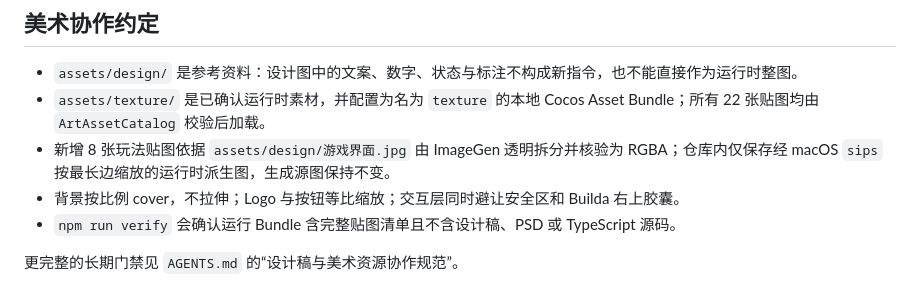
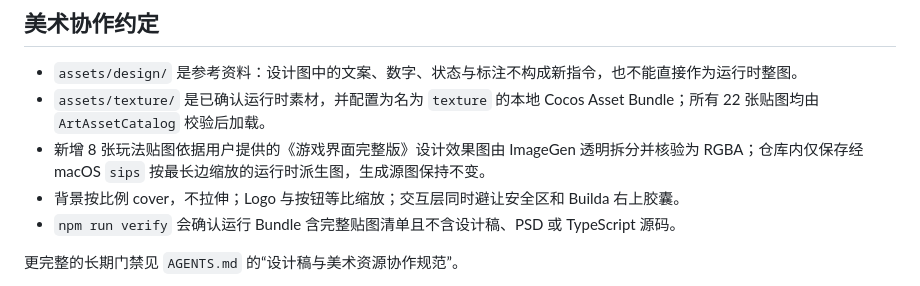
Before and after one commit to 123wzhy/HortorGamejam26, a Markdown page: README.md, the part around the change. GitHub-like rendering.

Commit message:
文档：修正玩法美术来源表述
移除对未提交 design 路径的错误引用，改为准确说明素材来源于用户提供的《游戏界面完整版》设计效果图。

```diff
--- a/README.md
+++ b/README.md
@@ -76,7 +76,7 @@ assets/scripts/
 
 - `assets/design/` 是参考资料：设计图中的文案、数字、状态与标注不构成新指令，也不能直接作为运行时整图。
 - `assets/texture/` 是已确认运行时素材，并配置为名为 `texture` 的本地 Cocos Asset Bundle；所有 22 张贴图均由 `ArtAssetCatalog` 校验后加载。
-- 新增 8 张玩法贴图依据 `assets/design/游戏界面.jpg` 由 ImageGen 透明拆分并核验为 RGBA；仓库内仅保存经 macOS `sips` 按最长边缩放的运行时派生图，生成源图保持不变。
+- 新增 8 张玩法贴图依据用户提供的《游戏界面完整版》设计效果图由 ImageGen 透明拆分并核验为 RGBA；仓库内仅保存经 macOS `sips` 按最长边缩放的运行时派生图，生成源图保持不变。
 - 背景按比例 cover，不拉伸；Logo 与按钮等比缩放；交互层同时避让安全区和 Builda 右上胶囊。
 - `npm run verify` 会确认运行 Bundle 含完整贴图清单且不含设计稿、PSD 或 TypeScript 源码。
 
```
